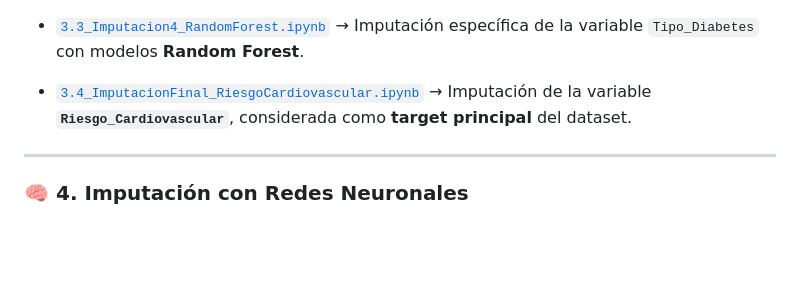
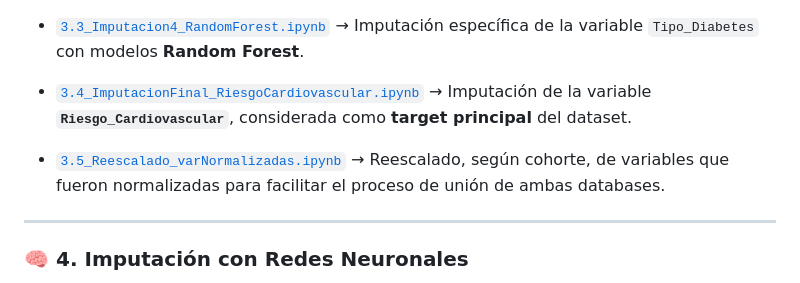
Before and after one commit to dCruzCoding/NutriSynthCare, a Markdown page: Creacion_databases/README.md, the part around the change. Rendered like a GitHub page; blank space fills up the shorter version.

Commit message:
readme añadir reescalado

```diff
--- a/Creacion_databases/README.md
+++ b/Creacion_databases/README.md
@@ -126,6 +126,9 @@ Este directorio contiene los siguientes notebooks, organizados por fases del pro
 * [`3.4_ImputacionFinal_RiesgoCardiovascular.ipynb`](./3.4_ImputacionFinal_RiesgoCardiovascular.ipynb)
   → Imputación de la variable **`Riesgo_Cardiovascular`**, considerada como **target principal** del dataset.
 
+* [`3.5_Reescalado_varNormalizadas.ipynb`](./3.5_Reescalado_varNormalizadas.ipynb)
+  → Reescalado, según cohorte, de variables que fueron normalizadas para facilitar el proceso de unión de ambas databases.
+
 ---
 
 ### 🧠 4. Imputación con Redes Neuronales
```
